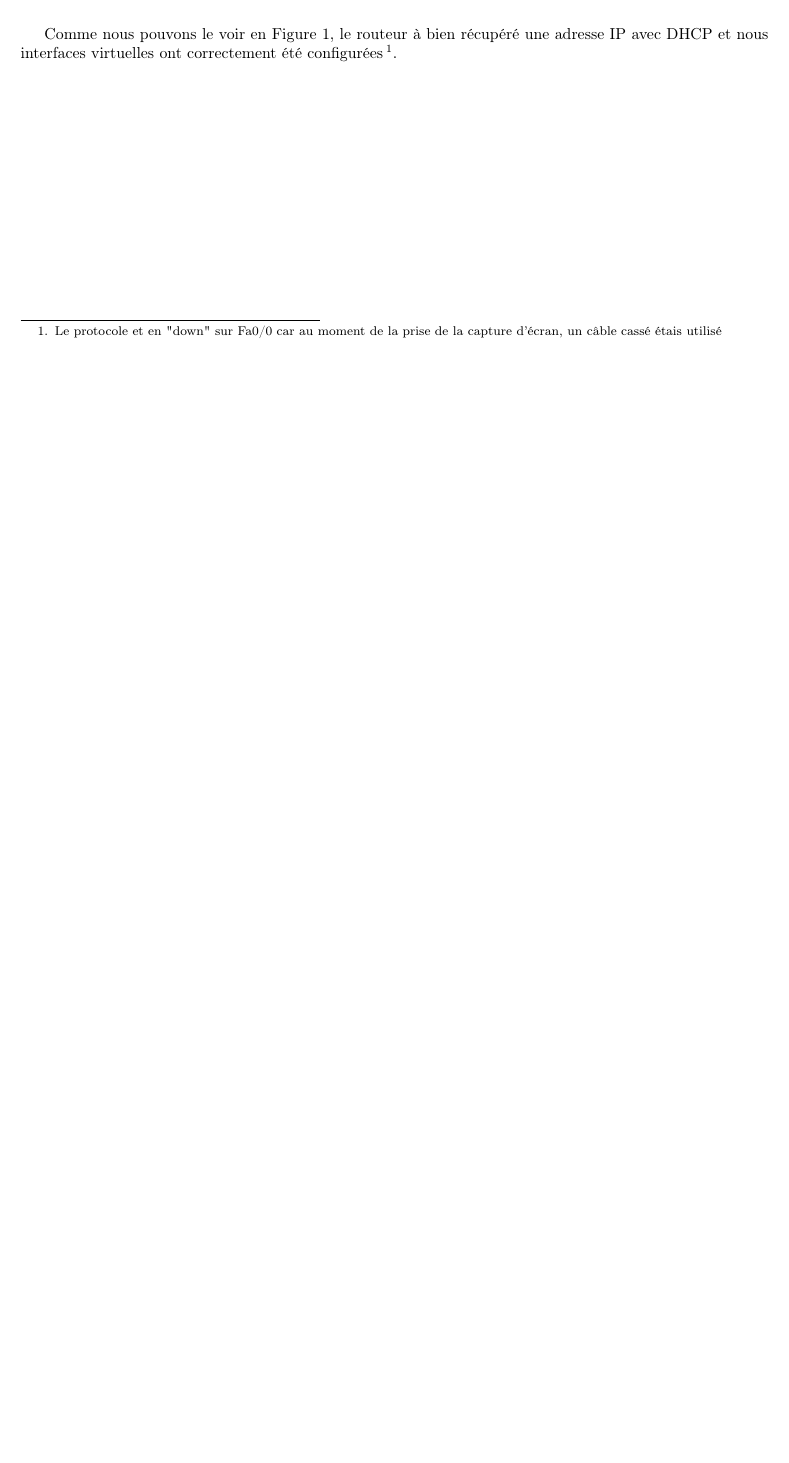
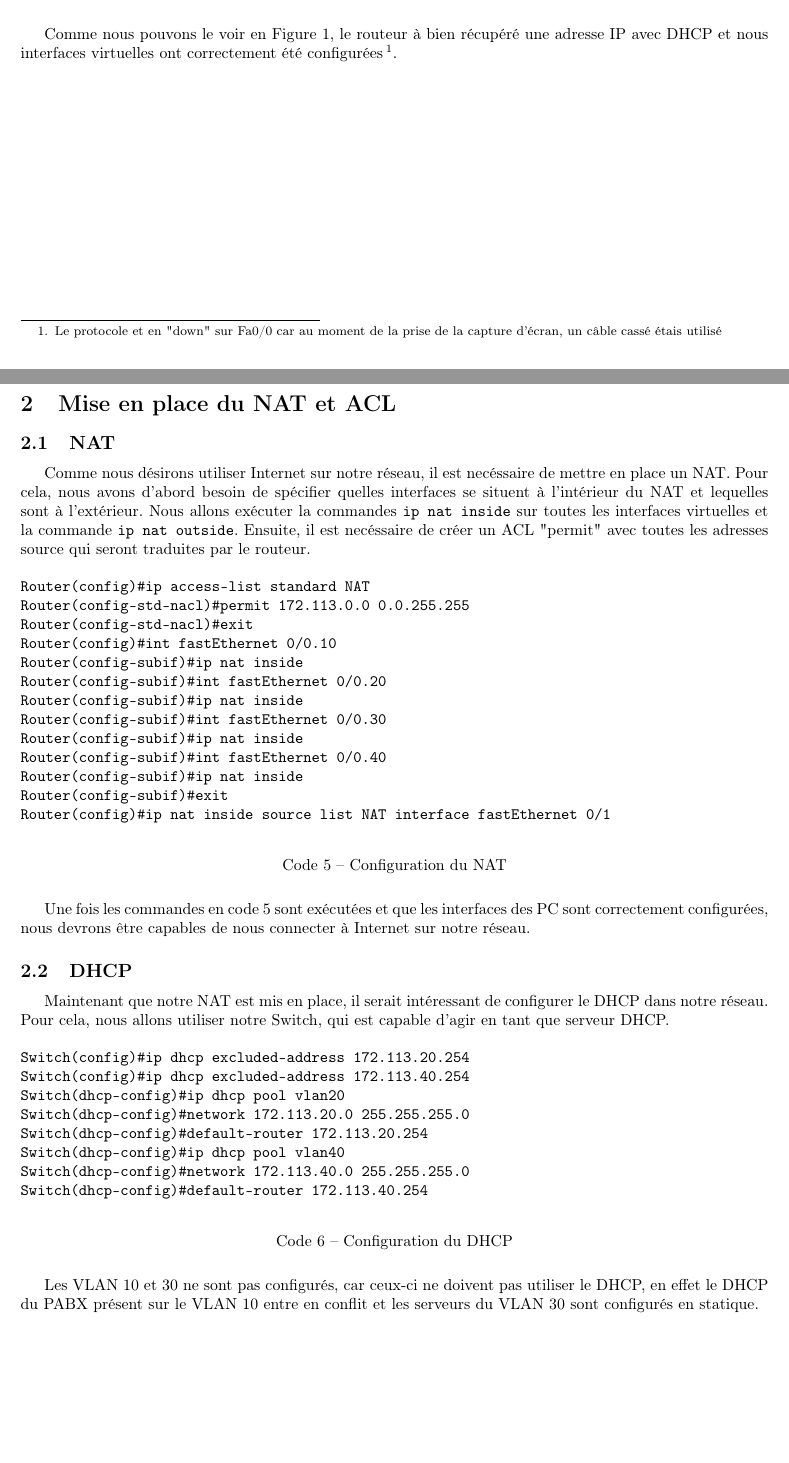
Before and after one commit to ldsvrn/SAE24, a LaTeX document (report/reseau/reseau.tex): part of page 3 of 3 before the commit and two parts of pages 3 and 4 of 4 after it, the two joined at a grey line, cut so that both start at the same text, the shorter picture padded with empty space. The pictures show the PDF file report/reseau/reseau.pdf that the author committed with the source.

Commit message:
réseau: dhcp, nat

```diff
--- a/report/reseau/reseau.tex
+++ b/report/reseau/reseau.tex
@@ -116,4 +116,47 @@ Nous pouvons également en profiter pour configurer l'interface connectée à In
     \label{router:shipintbrief}
 \end{figure}
 Comme nous pouvons le voir en Figure \ref{router:shipintbrief}, le routeur à bien récupéré une adresse IP avec DHCP et nous interfaces virtuelles ont correctement été configurées\footnote{Le protocole et en "down" sur Fa0/0 car au moment de la prise de la capture d'écran, un câble cassé étais utilisé}.
+\newpage
+\section{Mise en place du NAT et ACL}
+\subsection{NAT}
+Comme nous désirons utiliser Internet sur notre réseau, il est necéssaire de mettre en place un NAT. Pour cela, nous avons d'abord besoin de spécifier quelles interfaces se situent à l'intérieur du NAT et lequelles sont à l'extérieur.
+Nous allons exécuter la commandes \verb|ip nat inside| sur toutes les interfaces virtuelles et la commande \verb|ip nat outside|. Ensuite, il est necéssaire de créer un ACL "permit" avec toutes les adresses source qui seront traduites par le routeur.
+\begin{listing}[H]
+    \begin{minted}[breaklines]{text}
+Router(config)#ip access-list standard NAT
+Router(config-std-nacl)#permit 172.113.0.0 0.0.255.255
+Router(config-std-nacl)#exit
+Router(config)#int fastEthernet 0/0.10
+Router(config-subif)#ip nat inside
+Router(config-subif)#int fastEthernet 0/0.20
+Router(config-subif)#ip nat inside
+Router(config-subif)#int fastEthernet 0/0.30
+Router(config-subif)#ip nat inside
+Router(config-subif)#int fastEthernet 0/0.40
+Router(config-subif)#ip nat inside
+Router(config-subif)#exit
+Router(config)#ip nat inside source list NAT interface fastEthernet 0/1
+    \end{minted}
+    \caption{Configuration du NAT}
+    \label{router:nat}
+\end{listing}
+Une fois les commandes en code \ref{router:nat} sont exécutées et que les interfaces des PC sont correctement configurées, nous devrons être capables de nous connecter à Internet sur notre réseau.
+\subsection{DHCP}
+Maintenant que notre NAT est mis en place, il serait intéressant de configurer le DHCP dans notre réseau.
+Pour cela, nous allons utiliser notre Switch, qui est capable d'agir en tant que serveur DHCP.
+\begin{listing}[H]
+    \begin{minted}[breaklines]{text}
+Switch(config)#ip dhcp excluded-address 172.113.20.254
+Switch(config)#ip dhcp excluded-address 172.113.40.254
+Switch(dhcp-config)#ip dhcp pool vlan20
+Switch(dhcp-config)#network 172.113.20.0 255.255.255.0
+Switch(dhcp-config)#default-router 172.113.20.254
+Switch(dhcp-config)#ip dhcp pool vlan40
+Switch(dhcp-config)#network 172.113.40.0 255.255.255.0
+Switch(dhcp-config)#default-router 172.113.40.254
+    \end{minted}
+    \caption{Configuration du DHCP}
+    \label{switch:dhcp}
+\end{listing}
+Les VLAN 10 et 30 ne sont pas configurés, car ceux-ci ne doivent pas utiliser le DHCP, en effet le DHCP du PABX présent sur le VLAN 10 entre en conflit et les serveurs du VLAN 30 sont configurés en statique.
 \end{document}
```
Also changed, not shown: report/reseau/fig/router-dhcp.png (added), report/reseau/reseau.pdf.
